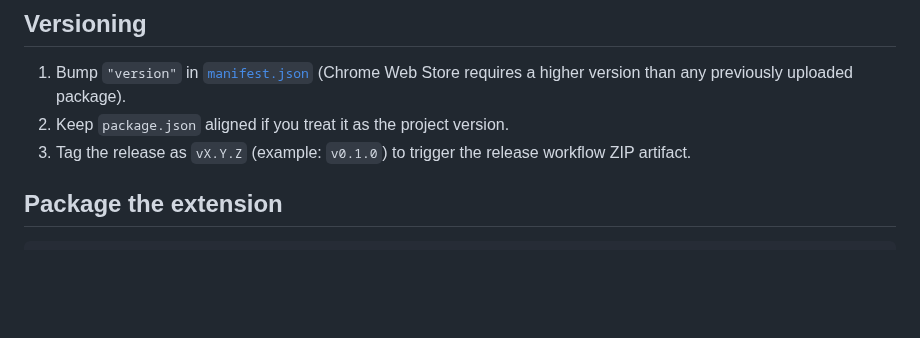
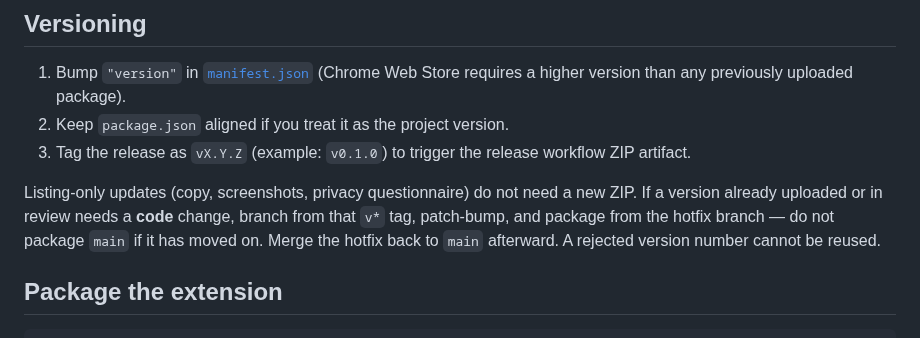
Before and after one commit to SamSamskies/inference-bridge, a Markdown page: docs/chrome-web-store.md, the part around the change. GitHub-like rendering; blank space fills up the shorter version.

Commit message:
Enhance Chrome Web Store release documentation
- Updated SKILL.md to include new hotfix procedures for rejected store reviews and clarified release types (listing-only, hotfix, normal).
- Added detailed steps for handling hotfixes, including branching from uploaded tags and patch-bumping version numbers.
- Revised docs/chrome-web-store.md to reflect changes in hotfix handling and listing-only updates, ensuring users understand the requirements for each release type.

These updates improve clarity and guidance for users managing Chrome Web Store releases, enhancing the overall documentation quality.

```diff
--- a/docs/chrome-web-store.md
+++ b/docs/chrome-web-store.md
@@ -11,6 +11,8 @@ Inference Bridge provides a browser bridge for the Inference Provider API: injec
 1. Bump `"version"` in [`manifest.json`](../manifest.json) (Chrome Web Store requires a higher version than any previously uploaded package).
 2. Keep `package.json` aligned if you treat it as the project version.
 3. Tag the release as `vX.Y.Z` (example: `v0.1.0`) to trigger the release workflow ZIP artifact.
+
+Listing-only updates (copy, screenshots, privacy questionnaire) do not need a new ZIP. If a version already uploaded or in review needs a **code** change, branch from that `v*` tag, patch-bump, and package from the hotfix branch — do not package `main` if it has moved on. Merge the hotfix back to `main` afterward. A rejected version number cannot be reused.
 
 ## Package the extension
 
```
Also changed, not shown: 1 other file.
